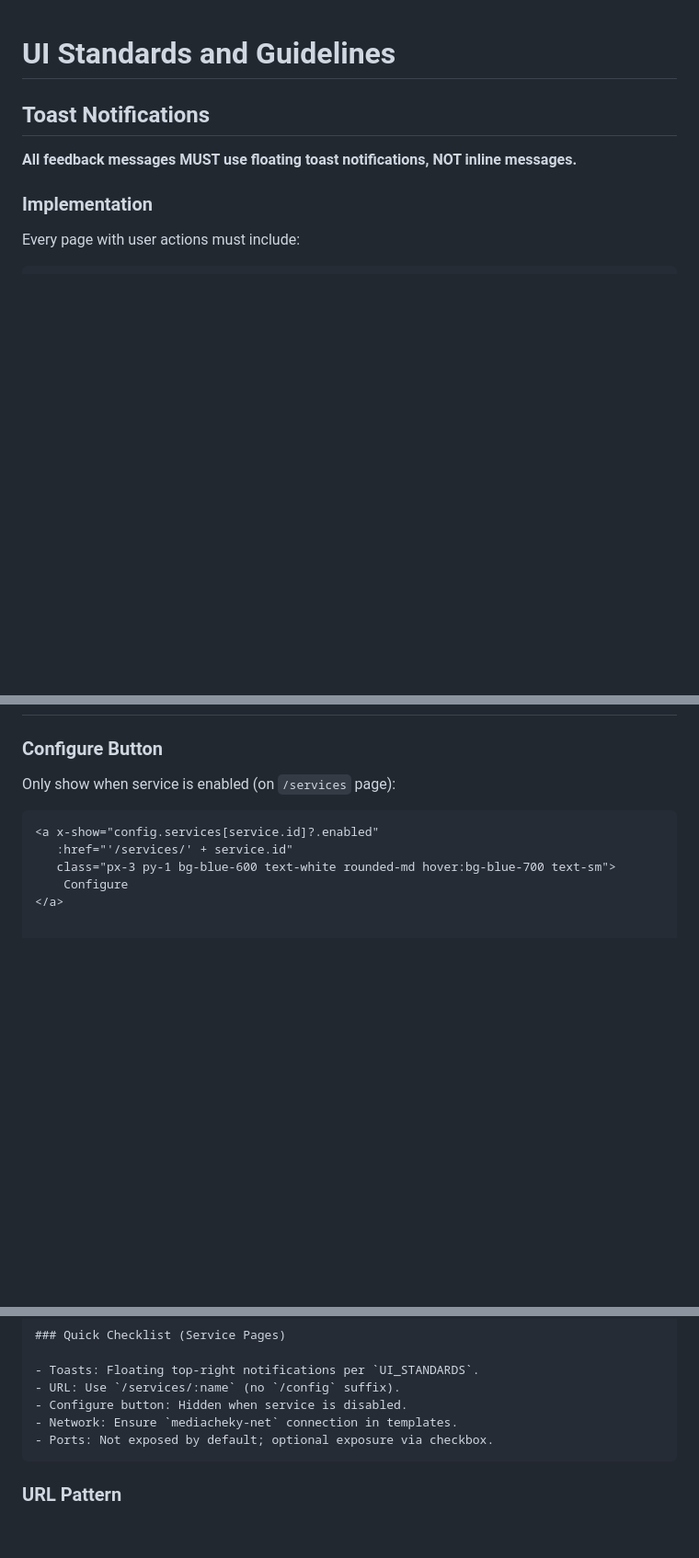
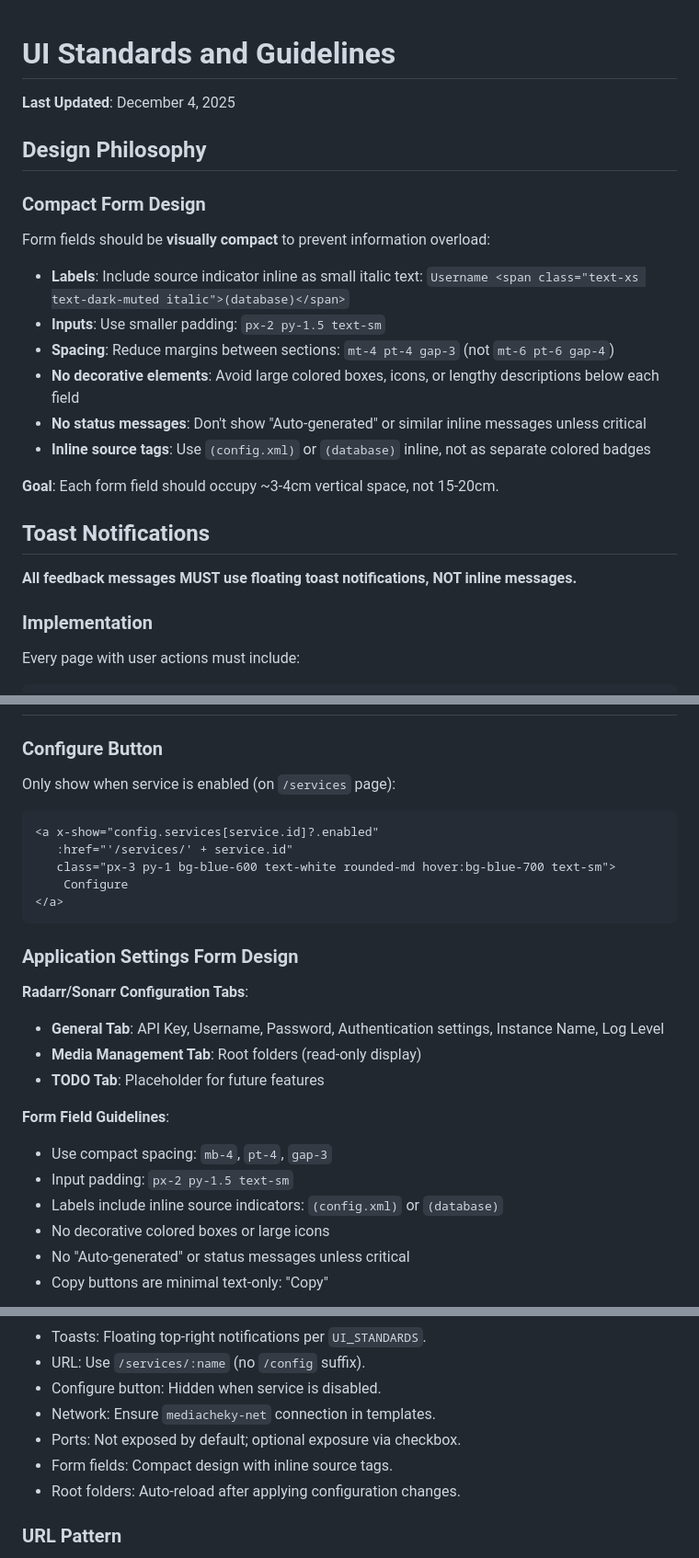
Before and after one commit to carcheky/mediacheky, a Markdown page: docs/UI_STANDARDS.md, 3 parts joined by grey strips. Shown at 92% size. GitHub-like rendering; blank space fills up the shorter version.

````diff
--- a/docs/UI_STANDARDS.md
+++ b/docs/UI_STANDARDS.md
@@ -1,4 +1,21 @@
 # UI Standards and Guidelines
+
+**Last Updated**: December 4, 2025
+
+## Design Philosophy
+
+### Compact Form Design
+
+Form fields should be **visually compact** to prevent information overload:
+
+- **Labels**: Include source indicator inline as small italic text: `Username <span class="text-xs text-dark-muted italic">(database)</span>`
+- **Inputs**: Use smaller padding: `px-2 py-1.5 text-sm`
+- **Spacing**: Reduce margins between sections: `mt-4 pt-4 gap-3` (not `mt-6 pt-6 gap-4`)
+- **No decorative elements**: Avoid large colored boxes, icons, or lengthy descriptions below each field
+- **No status messages**: Don't show "Auto-generated" or similar inline messages unless critical
+- **Inline source tags**: Use `(config.xml)` or `(database)` inline, not as separate colored badges
+
+**Goal**: Each form field should occupy ~3-4cm vertical space, not 15-20cm.
 
 ## Toast Notifications
 
@@ -140,11 +157,28 @@ Settings includes only **Global Variables** section: PUID, PGID, TZ, paths, netw
 
 Only show when service is enabled (on `/services` page):
 
-
 ```html
 <a x-show="config.services[service.id]?.enabled"
    :href="'/services/' + service.id"
    class="px-3 py-1 bg-blue-600 text-white rounded-md hover:bg-blue-700 text-sm">
     Configure
 </a>
+```
 
+### Application Settings Form Design
+
+**Radarr/Sonarr Configuration Tabs**:
+
+- **General Tab**: API Key, Username, Password, Authentication settings, Instance Name, Log Level
+- **Media Management Tab**: Root folders (read-only display)
+- **TODO Tab**: Placeholder for future features
+
+**Form Field Guidelines**:
+
+- Use compact spacing: `mb-4`, `pt-4`, `gap-3`
+- Input padding: `px-2 py-1.5 text-sm`
+- Labels include inline source indicators: `(config.xml)` or `(database)`
+- No decorative colored boxes or large icons
+- No "Auto-generated" or status messages unless critical
+- Copy buttons are minimal text-only: "Copy"
+
@@ -156,7 +198,8 @@ Only show when service is enabled (on `/services` page):
 - Configure button: Hidden when service is disabled.
 - Network: Ensure `mediacheky-net` connection in templates.
 - Ports: Not exposed by default; optional exposure via checkbox.
-```
+- Form fields: Compact design with inline source tags.
+- Root folders: Auto-reload after applying configuration changes.
 
 ### URL Pattern
 
````
Also changed, not shown: other parts of docs/UI_STANDARDS.md (+8 -0 lines), docs/PROJECT_PLAN.md (+13 -9 lines).
